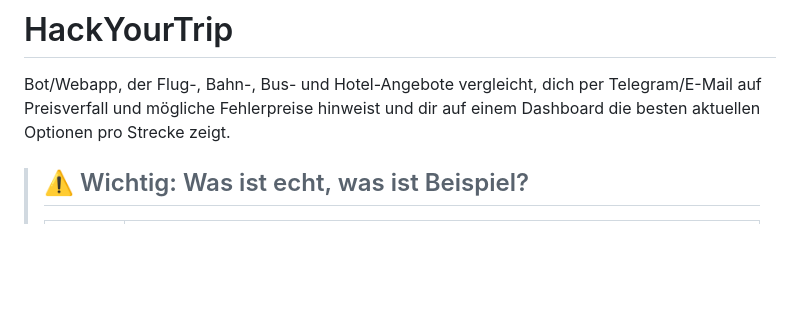
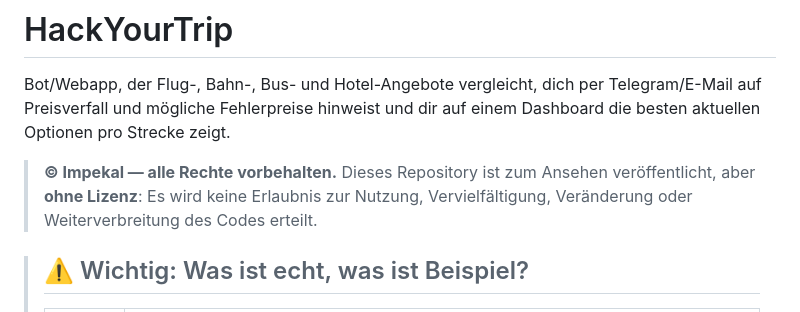
Before and after one commit to Impekal/hackyourtrip, a Markdown page: README.md, the part around the change. Rendered like a GitHub page; blank space fills up the shorter version.

Commit message:
README: Urheberrechtshinweis (alle Rechte vorbehalten, keine Lizenz)
Co-Authored-By: Claude <noreply@anthropic.com>

```diff
--- a/README.md
+++ b/README.md
@@ -3,6 +3,11 @@
 Bot/Webapp, der Flug-, Bahn-, Bus- und Hotel-Angebote vergleicht, dich per
 Telegram/E-Mail auf Preisverfall und mögliche Fehlerpreise hinweist und dir
 auf einem Dashboard die besten aktuellen Optionen pro Strecke zeigt.
+
+> **© Impekal — alle Rechte vorbehalten.** Dieses Repository ist zum
+> Ansehen veröffentlicht, aber **ohne Lizenz**: Es wird keine Erlaubnis
+> zur Nutzung, Vervielfältigung, Veränderung oder Weiterverbreitung des
+> Codes erteilt.
 
 > ## ⚠️ Wichtig: Was ist echt, was ist Beispiel?
 >
```
